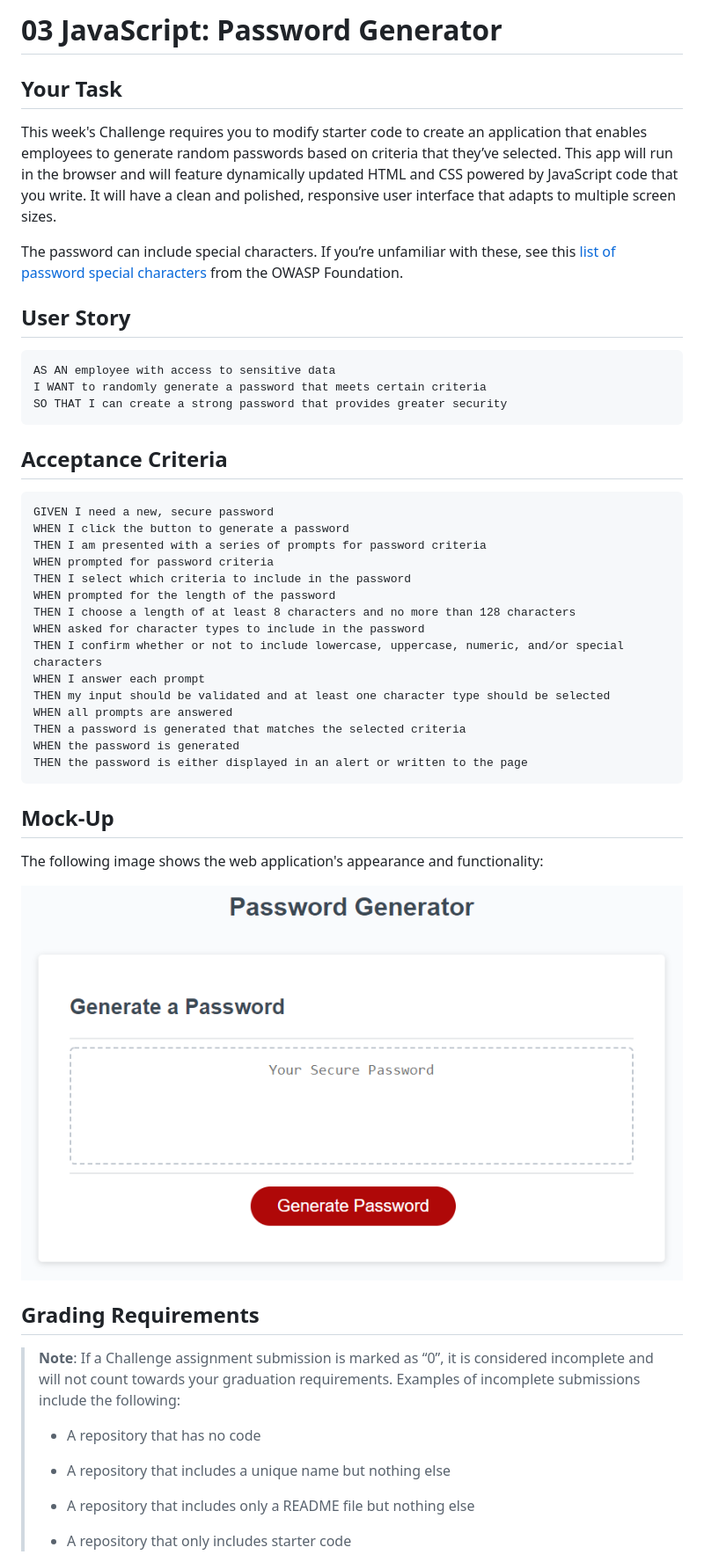
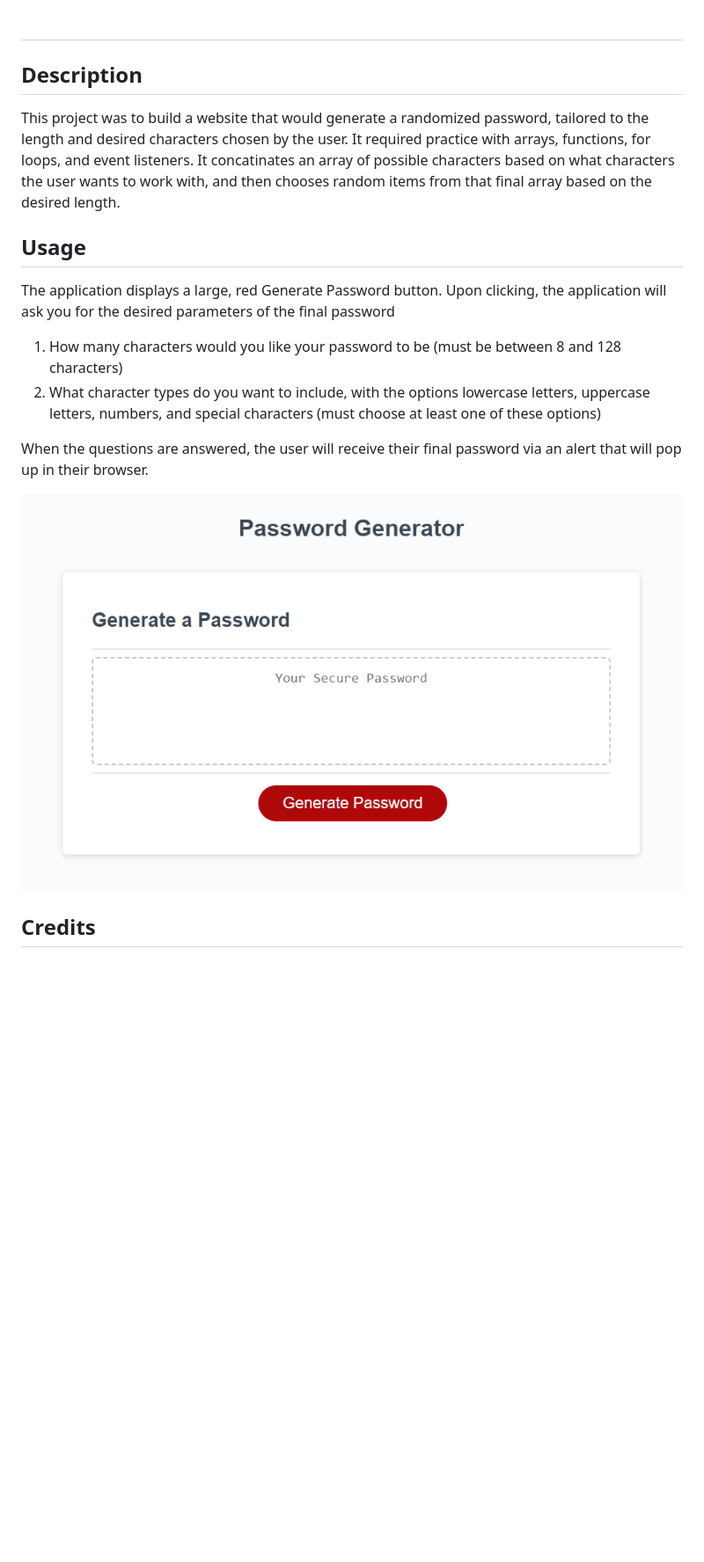
Before and after one commit to CollyLee/javascript-password-generator, a Markdown page: README.md, the part around the change printed below. Shown: that part at 88% size. Drawn GitHub-style; pictures changed too: Assets/03-javascript-homework-demo.png (deleted), Assets/project-screenshot.png (added); blank space fills up the shorter version.

Commit message:
wrote README

````diff
--- a/README.md
+++ b/README.md
@@ -1,54 +1,20 @@
-# 03 JavaScript: Password Generator
+# <javascript-password-generator>
 
-## Your Task
+## Description
 
-This week's Challenge requires you to modify starter code to create an application that enables employees to generate random passwords based on criteria that they’ve selected. This app will run in the browser and will feature dynamically updated HTML and CSS powered by JavaScript code that you write. It will have a clean and polished, responsive user interface that adapts to multiple screen sizes.
+This project was to build a website that would generate a randomized password, tailored to the length and desired characters chosen by the user. It required practice with arrays, functions, for loops, and event listeners. It concatinates an array of possible characters based on what characters the user wants to work with, and then chooses random items from that final array based on the desired length.
 
-The password can include special characters. If you’re unfamiliar with these, see this [list of password special characters](https://www.owasp.org/index.php/Password_special_characters) from the OWASP Foundation.
 
-## User Story
+## Usage
 
-```
-AS AN employee with access to sensitive data
-I WANT to randomly generate a password that meets certain criteria
-SO THAT I can create a strong password that provides greater security
-```
+The application displays a large, red Generate Password button. Upon clicking, the application will ask you for the desired parameters of the final password
 
-## Acceptance Criteria
+1) How many characters would you like your password to be (must be between 8 and 128 characters)
+2) What character types do you want to include, with the options lowercase letters, uppercase letters, numbers, and special characters (must choose at least one of these options)
 
-```
-GIVEN I need a new, secure password
-WHEN I click the button to generate a password
-THEN I am presented with a series of prompts for password criteria
-WHEN prompted for password criteria
-THEN I select which criteria to include in the password
-WHEN prompted for the length of the password
-THEN I choose a length of at least 8 characters and no more than 128 characters
-WHEN asked for character types to include in the password
-THEN I confirm whether or not to include lowercase, uppercase, numeric, and/or special characters
-WHEN I answer each prompt
-THEN my input should be validated and at least one character type should be selected
-WHEN all prompts are answered
-THEN a password is generated that matches the selected criteria
-WHEN the password is generated
-THEN the password is either displayed in an alert or written to the page
-```
+When the questions are answered, the user will receive their final password via an alert that will pop up in their browser.
 
-## Mock-Up
+![A screenshot of the application](./Assets/project-screenshot.png)
 
-The following image shows the web application's appearance and functionality:
+## Credits
 
-![The Password Generator application displays a red button to "Generate Password".](./Assets/03-javascript-homework-demo.png)
-
-## Grading Requirements
-
-> **Note**: If a Challenge assignment submission is marked as “0”, it is considered incomplete and will not count towards your graduation requirements. Examples of incomplete submissions include the following:
->
-> * A repository that has no code
->
-> * A repository that includes a unique name but nothing else
->
-> * A repository that includes only a README file but nothing else
->
-> * A repository that only includes starter code
-
````
Also changed, not shown: other parts of README.md (+1 -46 lines), Screenshot 2023-03-22 134115.png (deleted), 3 other files.
